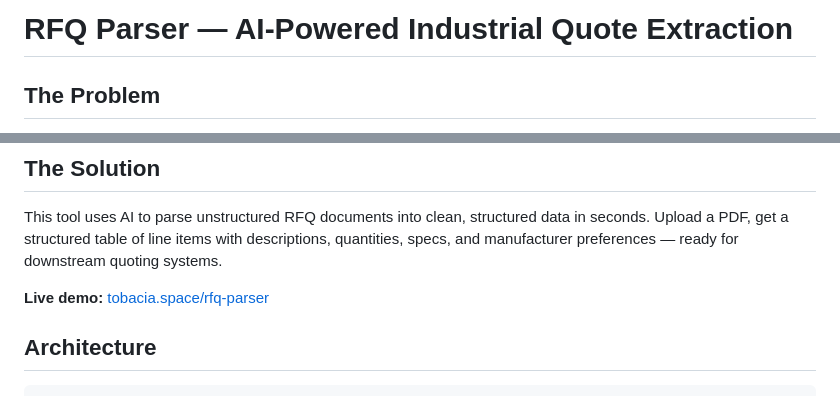
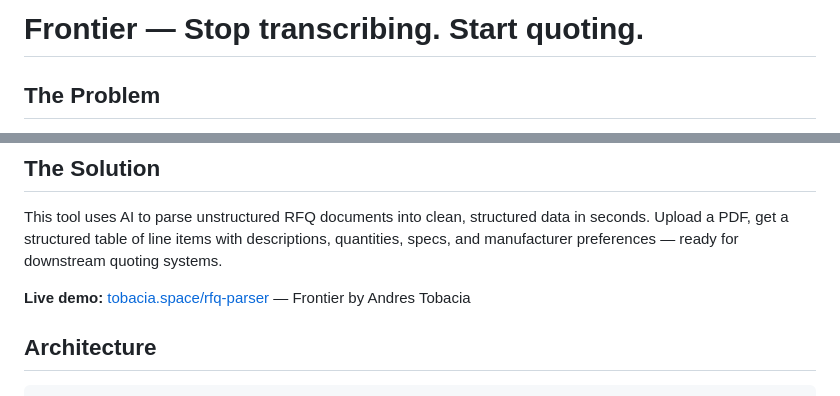
Before and after one commit to andrewflows/tobacia-rfq-parser, a Markdown page: README.md, 2 parts joined by grey strips. Rendered like a GitHub page.

Commit message:
Rebrand to Frontier — Stop transcribing. Start quoting.

```diff
--- a/README.md
+++ b/README.md
@@ -1,4 +1,4 @@
-# RFQ Parser — AI-Powered Industrial Quote Extraction
+# Frontier — Stop transcribing. Start quoting.
 
 ## The Problem
 
@@ -8,7 +8,7 @@ Industrial procurement still relies on PDF-based RFQs (Requests for Quote) sent
 
 This tool uses AI to parse unstructured RFQ documents into clean, structured data in seconds. Upload a PDF, get a structured table of line items with descriptions, quantities, specs, and manufacturer preferences — ready for downstream quoting systems.
 
-**Live demo:** [tobacia.space/rfq-parser](https://tobacia.space/rfq-parser)
+**Live demo:** [tobacia.space/rfq-parser](https://tobacia.space/rfq-parser) — Frontier by Andres Tobacia
 
 ## Architecture
 
```
